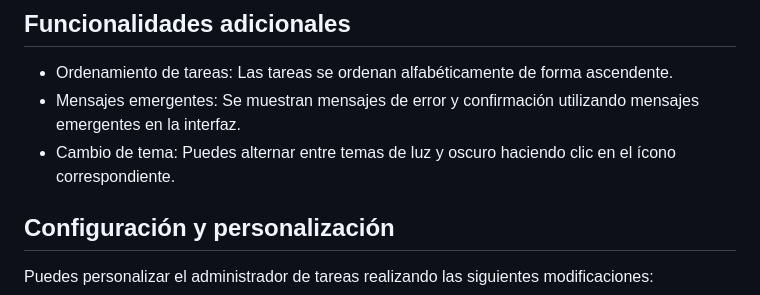
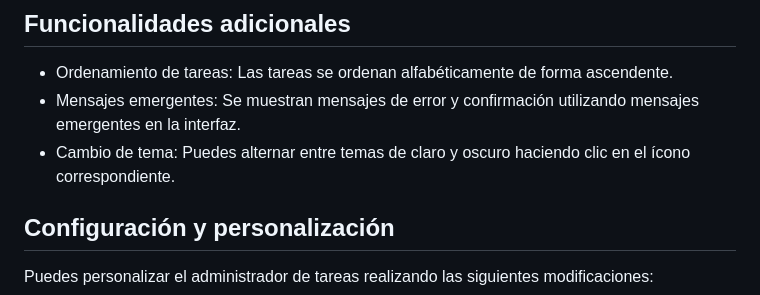
Before and after one commit to hymsoft/todoCaC, a Markdown page: readme.md, the part around the change. Drawn GitHub-style.

```diff
--- a/readme.md
+++ b/readme.md
@@ -19,7 +19,7 @@ El administrador de tareas incluye una selección de citas motivacionales para i
 
 - Ordenamiento de tareas: Las tareas se ordenan alfabéticamente de forma ascendente.
 - Mensajes emergentes: Se muestran mensajes de error y confirmación utilizando mensajes emergentes en la interfaz.
-- Cambio de tema: Puedes alternar entre temas de luz y oscuro haciendo clic en el ícono correspondiente.
+- Cambio de tema: Puedes alternar entre temas de claro y oscuro haciendo clic en el ícono correspondiente.
 
 ## Configuración y personalización
 
```
